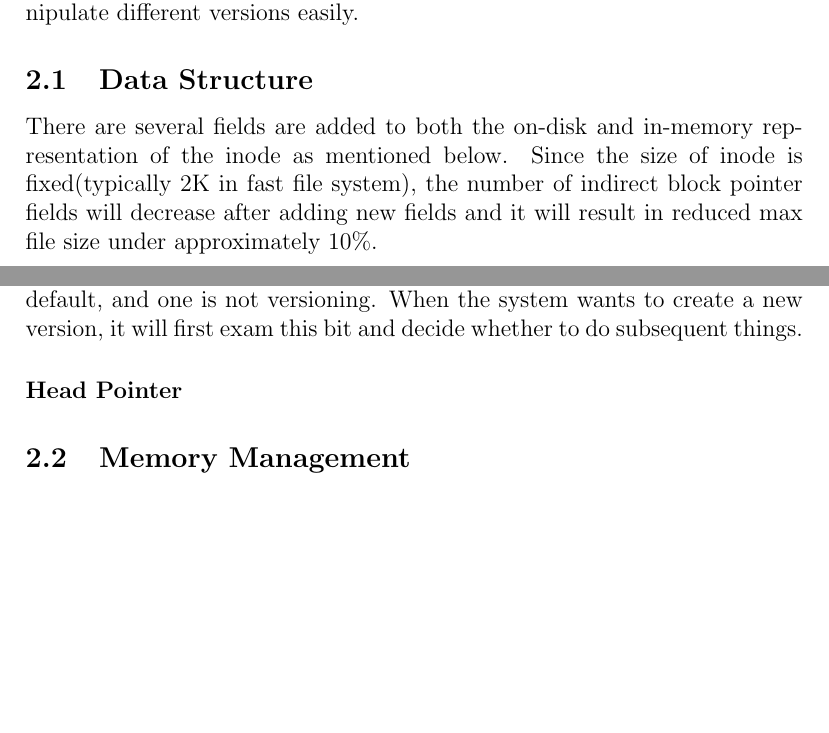
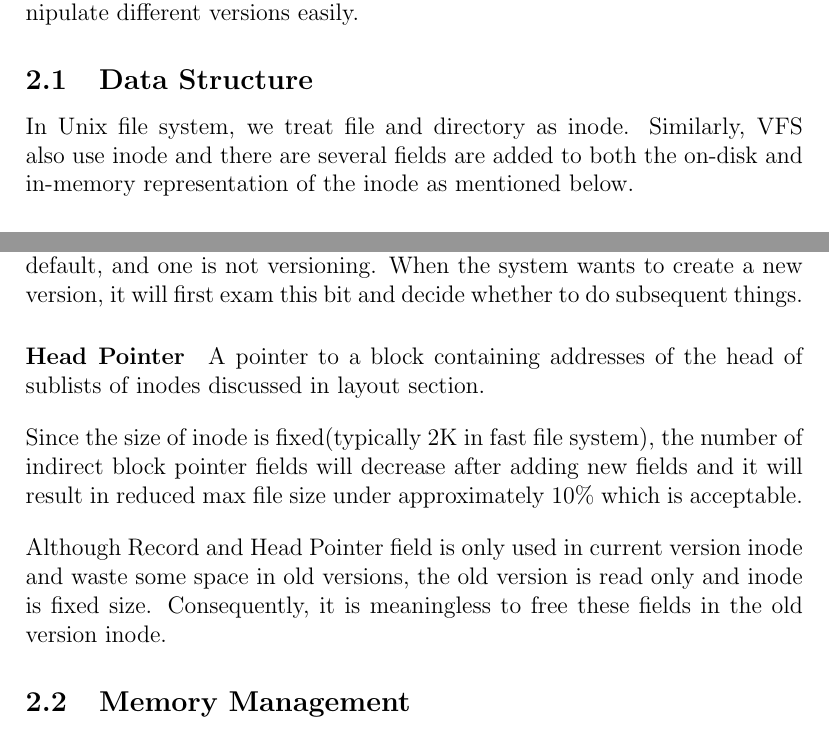
Before and after one commit to breadbaconic/csedp1report, a LaTeX document (title_page_1.tex): two parts of pages 2 and 3 of 4, joined at a grey line, cut so that both start at the same text, the shorter picture padded with empty space. Compiled offline with pdfLaTeX.

Commit message:
add first step

```diff
--- a/title_page_1.tex
+++ b/title_page_1.tex
@@ -85,11 +85,13 @@ YuWei Zhou  \textsc{11302010067}\\[3cm]% Your name
 \section{Design Description}
 The versioning file system(VFS) represents different versions of a file or directory as different inodes which is based on the inodes in Unix file system. Therefore, we need add extra fields to origin inode data structure. Then, a new layout and management is required to maintain the huge number of inodes and data blocks. Finally, some interfaces is adopted to let users manipulate different versions easily.
 \subsection{Data Structure}
-There are several fields are added to both the on-disk and in-memory representation of the inode as mentioned below. Since the size of inode  is fixed(typically 2K in fast file system), the number of indirect block pointer fields will decrease after adding new fields and it will result in reduced max file size under approximately 10\%.
+In Unix file system, we treat file and directory as inode. Similarly, VFS also use inode and there are several fields are added to both the on-disk and in-memory representation of the inode as mentioned below.
 \paragraph{Timestamp}When a new version is created, a unsigned integer is recorded, representing the number of seconds passed since a epoch which is predefined in the system. If the unsigned integer is 32 bit, the timestamp allows the system to represent about 132 years after the epoch(typically 1970.1.1) which is enough to current system, and it is easy to extend to 64 bit when we need to represent more time.
 \paragraph{Bitmap}The system embeds bitmaps in inodes and indirect blocks that allow system to record which blocks have had a copy-on-write performed which will discuss in memory management section. A bit of value 0 indicates that a new block needs to be allocated on the next write and bit value 1 indicates that a new allocation of this block has been performed.
 \paragraph{Next}A pointer to the next old version of an inode. Through this field, we can search a specific version of an inode like an linked list, and the current version inode is the head of linked list. Since the performance of it may not so considerable, a optimized structure will discuss in layout section.
 \paragraph{Record}When a user want excludes a file or directory from versioning, an extra bit is employed to indicate it. a bit of value 0 is versioning which is default, and one is not versioning. When the system wants to create a new version, it will first exam this bit and decide whether to do subsequent things.
-\paragraph{Head Pointer}
+\paragraph{Head Pointer}A pointer to a block containing addresses of the head of sublists of inodes discussed in layout section. \\[1em]
+Since the size of inode  is fixed(typically 2K in fast file system), the number of indirect block pointer fields will decrease after adding new fields and it will result in reduced max file size under approximately 10\% which is acceptable.\\[1em]
+Although Record and Head Pointer field is only used in current version inode and waste some space in old versions, the old version is read only and inode is fixed size. Consequently, it is meaningless to free these fields in the old version inode.
 \subsection{Memory Management}
 When a new version is created, it is too waste to copy all the block in the old version. So copy-on-write(abbreviated COW) is adopted to implement multiple versions of data compactly. The system needs to create a new physical version of a file only when data changes. Frequently, physical versions have much data in common. The COW allows versions to share a single copy of file system blocks for common data and have their own copy of data that have changed. As a result, it extremely improves the memory utilization in the system.\\[1em]How COW works is showed in the following steps:
```
Also changed, not shown: title_page_1.pdf, title_page_1.tex (4 more changed lines), 3 other files.
